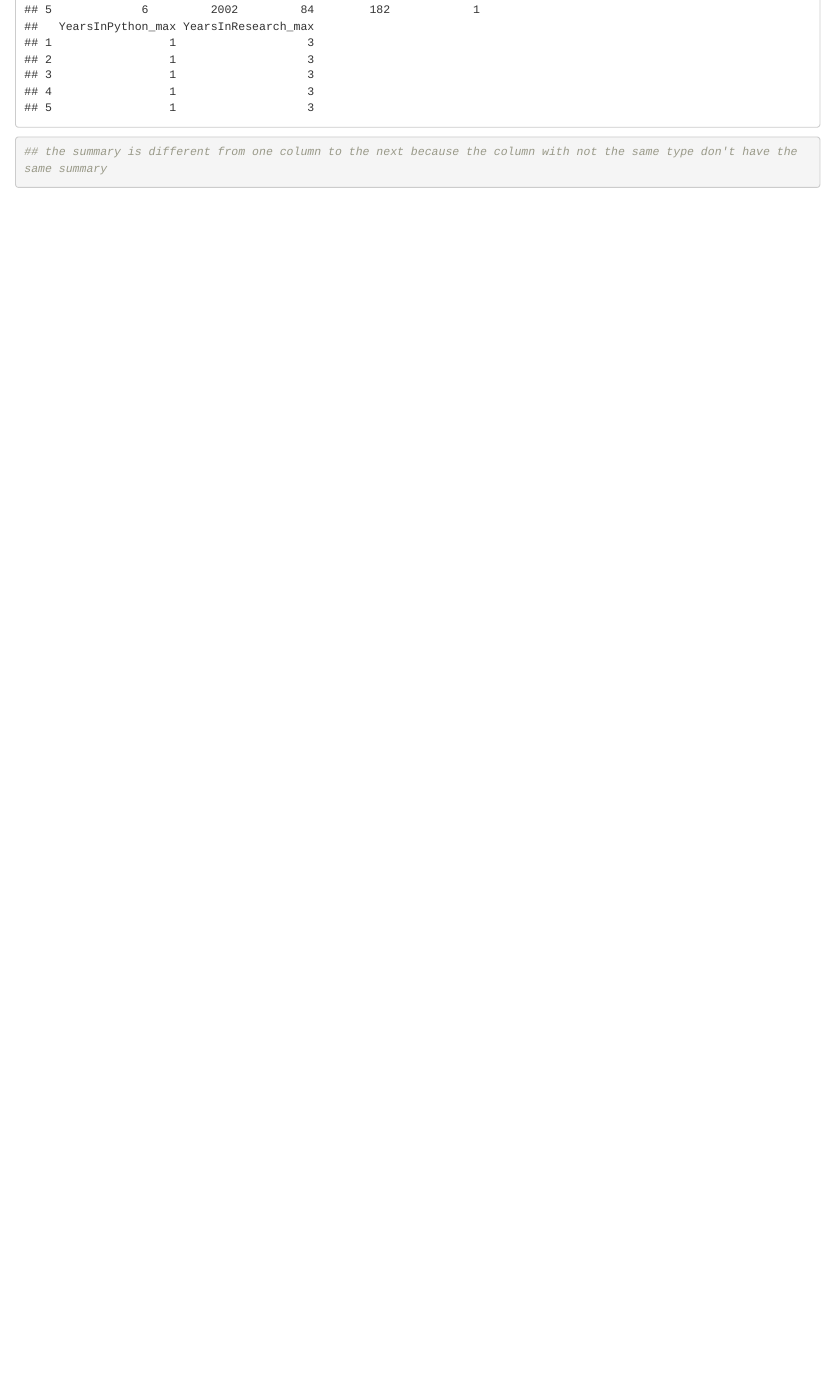
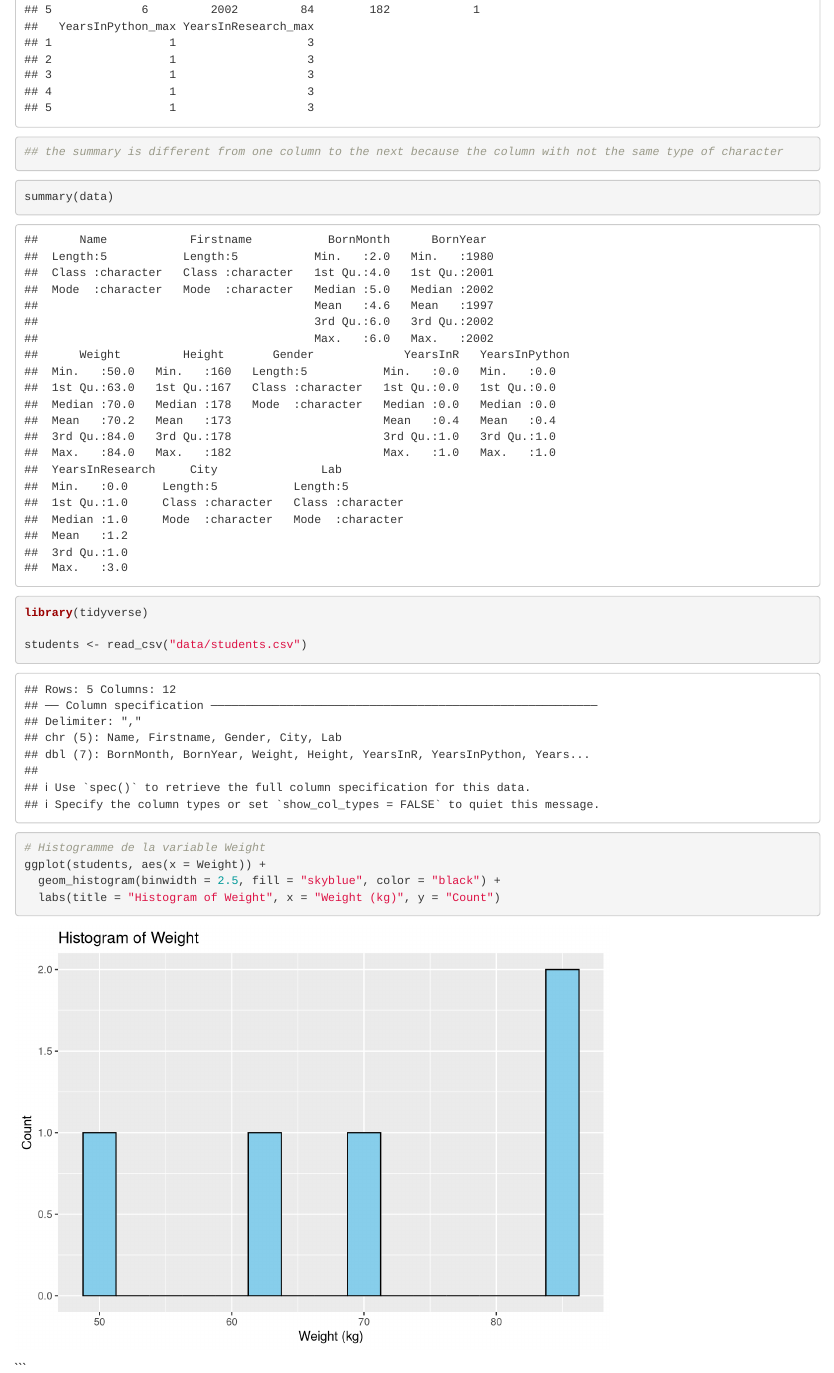
Before and after one commit to preclouxmatys/Series01-RStudio-MatysPre, an R Markdown document (Series01.Rmd): the page in a window 1100 px wide, from 2310 px down. Rendered offline with R 4.5, knitr and Pandoc, with nearby package versions.

Commit message:
histogram
histogram of weight

````diff
--- a/Series01.Rmd
+++ b/Series01.Rmd
@@ -25,5 +25,4 @@ data %>% ## add table
     min = min,
     max = max
   ), na.rm = TRUE) ## skip the missing values
-## the summary is different from one column to the next because the column with not the same type don't have the same summary
 ```
@@ -29,0 +32,19 @@ data %>% ## add table
+## the summary is different from one column to the next because the column with not the same type of character
+```
+```{r}
+summary(data)
+```
+
+
+
+```{r}
+library(tidyverse)
+
+students <- read_csv("data/students.csv")
+
+# Histogramme de la variable Weight
+ggplot(students, aes(x = Weight)) +
+  geom_histogram(binwidth = 2.5, fill = "skyblue", color = "black") +
+  labs(title = "Histogram of Weight", x = "Weight (kg)", y = "Count")
+```
+```
````
Also changed, not shown: Series01.Rmd (3 more changed lines).
